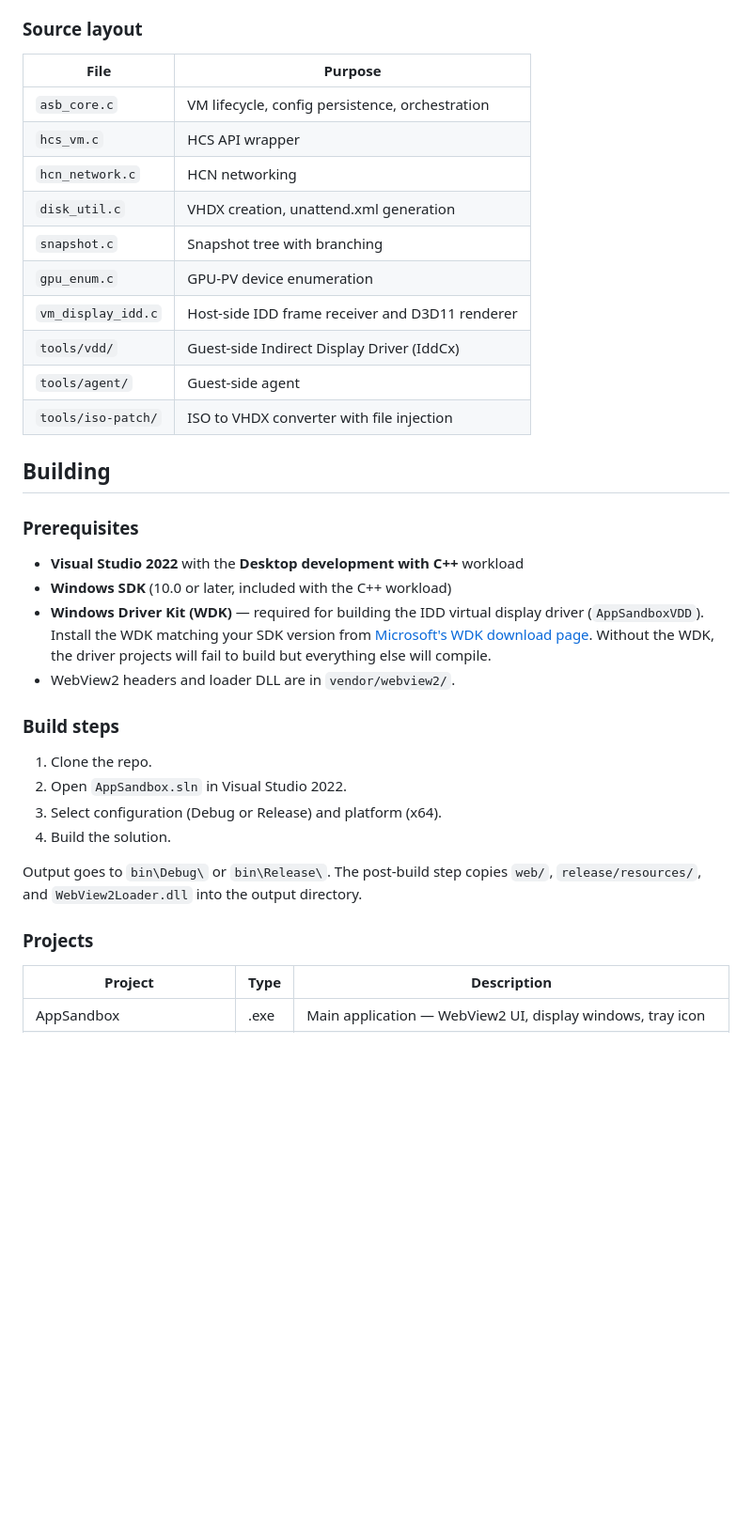
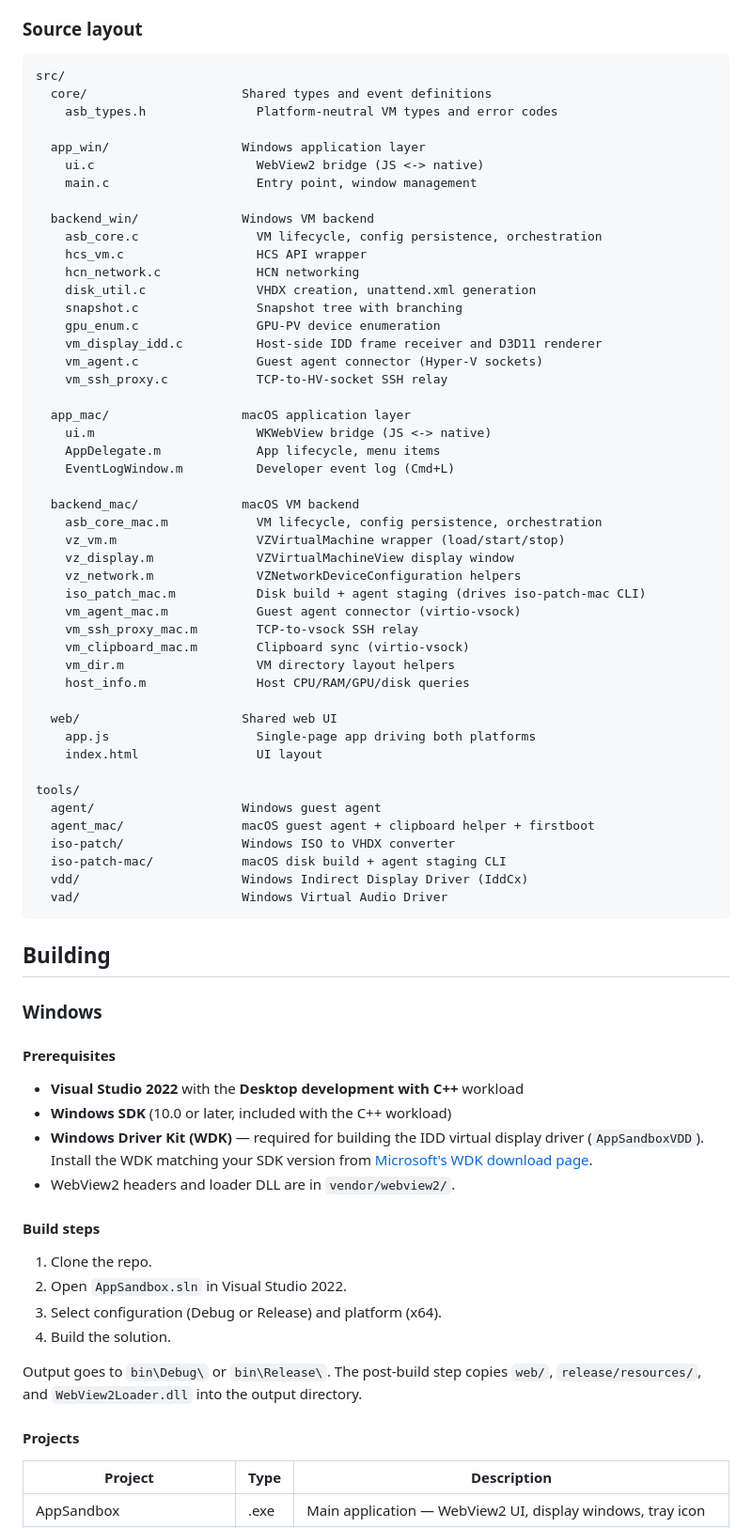
Before and after one commit to jamesstringer90/appsandbox, a Markdown page: README.md, the part around one of its changes. Shown at 94% size. GitHub-like rendering; blank space fills up the shorter version.

````diff
--- a/README.md
+++ b/README.md
@@ -60,28 +92,67 @@ All system DLLs are loaded dynamically at runtime.
 ### Source layout
 
-| File | Purpose |
-|------|---------|
-| `asb_core.c` | VM lifecycle, config persistence, orchestration |
-| `hcs_vm.c` | HCS API wrapper |
-| `hcn_network.c` | HCN networking |
-| `disk_util.c` | VHDX creation, unattend.xml generation |
-| `snapshot.c` | Snapshot tree with branching |
-| `gpu_enum.c` | GPU-PV device enumeration |
-| `vm_display_idd.c` | Host-side IDD frame receiver and D3D11 renderer |
-| `tools/vdd/` | Guest-side Indirect Display Driver (IddCx) |
-| `tools/agent/` | Guest-side agent |
-| `tools/iso-patch/` | ISO to VHDX converter with file injection |
+```
+src/
+  core/                     Shared types and event definitions
+    asb_types.h               Platform-neutral VM types and error codes
+
+  app_win/                  Windows application layer
+    ui.c                      WebView2 bridge (JS <-> native)
+    main.c                    Entry point, window management
+
+  backend_win/              Windows VM backend
+    asb_core.c                VM lifecycle, config persistence, orchestration
+    hcs_vm.c                  HCS API wrapper
+    hcn_network.c             HCN networking
+    disk_util.c               VHDX creation, unattend.xml generation
+    snapshot.c                Snapshot tree with branching
+    gpu_enum.c                GPU-PV device enumeration
+    vm_display_idd.c          Host-side IDD frame receiver and D3D11 renderer
+    vm_agent.c                Guest agent connector (Hyper-V sockets)
+    vm_ssh_proxy.c            TCP-to-HV-socket SSH relay
+
+  app_mac/                  macOS application layer
+    ui.m                      WKWebView bridge (JS <-> native)
+    AppDelegate.m             App lifecycle, menu items
+    EventLogWindow.m          Developer event log (Cmd+L)
+
+  backend_mac/              macOS VM backend
+    asb_core_mac.m            VM lifecycle, config persistence, orchestration
+    vz_vm.m                   VZVirtualMachine wrapper (load/start/stop)
+    vz_display.m              VZVirtualMachineView display window
+    vz_network.m              VZNetworkDeviceConfiguration helpers
+    iso_patch_mac.m           Disk build + agent staging (drives iso-patch-mac CLI)
+    vm_agent_mac.m            Guest agent connector (virtio-vsock)
+    vm_ssh_proxy_mac.m        TCP-to-vsock SSH relay
+    vm_clipboard_mac.m        Clipboard sync (virtio-vsock)
+    vm_dir.m                  VM directory layout helpers
+    host_info.m               Host CPU/RAM/GPU/disk queries
+
+  web/                      Shared web UI
+    app.js                    Single-page app driving both platforms
+    index.html                UI layout
+
+tools/
+  agent/                    Windows guest agent
+  agent_mac/                macOS guest agent + clipboard helper + firstboot
+  iso-patch/                Windows ISO to VHDX converter
+  iso-patch-mac/            macOS disk build + agent staging CLI
+  vdd/                      Windows Indirect Display Driver (IddCx)
+  vad/                      Windows Virtual Audio Driver
+```
 
 ## Building
 
-### Prerequisites
+### Windows
+
+#### Prerequisites
 
 - **Visual Studio 2022** with the **Desktop development with C++** workload
 - **Windows SDK** (10.0 or later, included with the C++ workload)
-- **Windows Driver Kit (WDK)** — required for building the IDD virtual display driver (`AppSandboxVDD`). Install the WDK matching your SDK version from [Microsoft's WDK download page](https://learn.microsoft.com/en-us/windows-hardware/drivers/download-the-wdk). Without the WDK, the driver projects will fail to build but everything else will compile.
+- **Windows Driver Kit (WDK)** — required for building the IDD virtual display driver (`AppSandboxVDD`). Install the WDK matching your SDK version from [Microsoft's WDK download page](https://learn.microsoft.com/en-us/windows-hardware/drivers/download-the-wdk).
 - WebView2 headers and loader DLL are in `vendor/webview2/`.
 
-### Build steps
+#### Build steps
 
 1. Clone the repo.
 2. Open `AppSandbox.sln` in Visual Studio 2022.
@@ -90,7 +161,7 @@ All system DLLs are loaded dynamically at runtime.
 
 Output goes to `bin\Debug\` or `bin\Release\`. The post-build step copies `web/`, `release/resources/`, and `WebView2Loader.dll` into the output directory.
 
-### Projects
+#### Projects
 
 | Project | Type | Description |
 |---------|------|-------------|
````
Also changed, not shown: other parts of README.md (+78 -20 lines).
